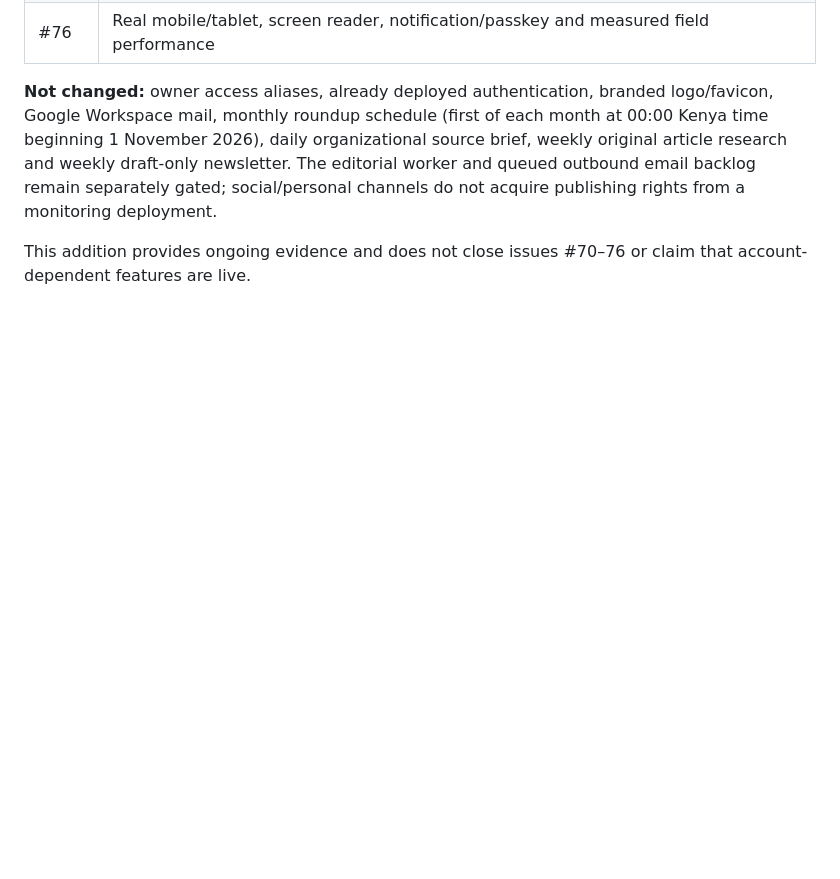
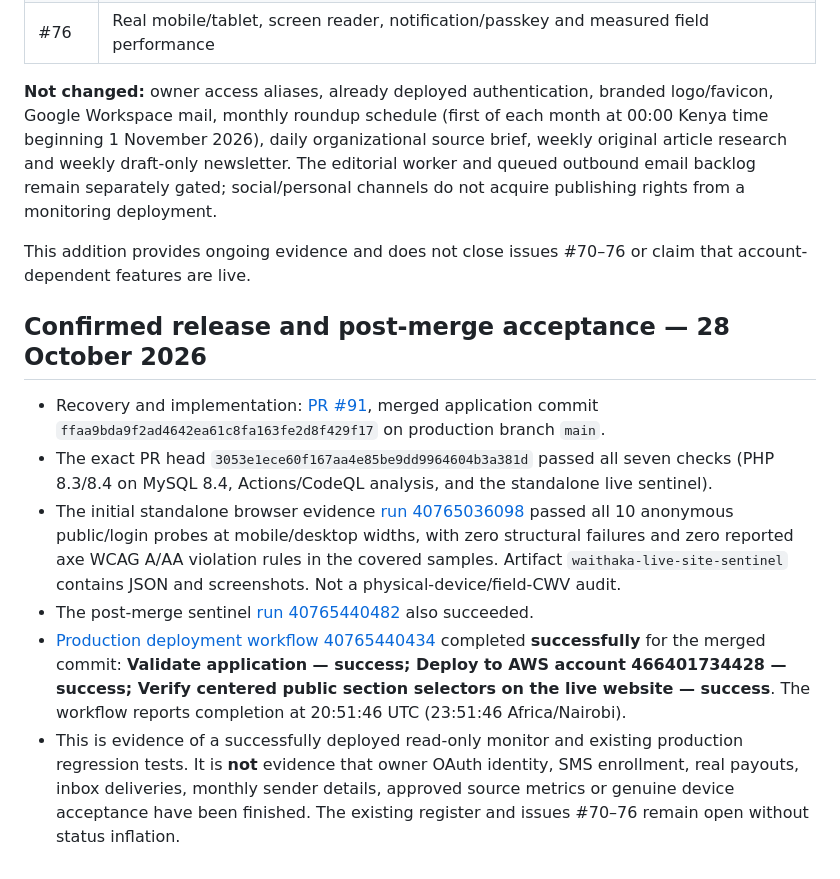
Before and after one commit to Goblis-Foundation/Waithaka-Ndegwa, a Markdown page: docs/LIVE-SITE-SENTINEL-2026-10-28.md, the part around the change. Rendered like a GitHub page; blank space fills up the shorter version.

Commit message:
Record exact post-merge AWS production and browser acceptance evidence

```diff
--- a/docs/LIVE-SITE-SENTINEL-2026-10-28.md
+++ b/docs/LIVE-SITE-SENTINEL-2026-10-28.md
@@ -36,3 +36,12 @@ The canonical implementation register remains `/write/reconciliation`, with all
 **Not changed:** owner access aliases, already deployed authentication, branded logo/favicon, Google Workspace mail, monthly roundup schedule (first of each month at 00:00 Kenya time beginning 1 November 2026), daily organizational source brief, weekly original article research and weekly draft-only newsletter. The editorial worker and queued outbound email backlog remain separately gated; social/personal channels do not acquire publishing rights from a monitoring deployment.
 
 This addition provides ongoing evidence and does not close issues #70–76 or claim that account-dependent features are live.
+
+## Confirmed release and post-merge acceptance — 28 October 2026
+
+- Recovery and implementation: [PR #91](https://github.com/Goblis-Foundation/Waithaka-Ndegwa/pull/91), merged application commit `ffaa9bda9f2ad4642ea61c8fa163fe2d8f429f17` on production branch `main`.
+- The exact PR head `3053e1ece60f167aa4e85be9dd9964604b3a381d` passed all seven checks (PHP 8.3/8.4 on MySQL 8.4, Actions/CodeQL analysis, and the standalone live sentinel).
+- The initial standalone browser evidence [run 40765036098](https://github.com/Goblis-Foundation/Waithaka-Ndegwa/actions/runs/40765036098) passed all 10 anonymous public/login probes at mobile/desktop widths, with zero structural failures and zero reported axe WCAG A/AA violation rules in the covered samples. Artifact `waithaka-live-site-sentinel` contains JSON and screenshots. Not a physical-device/field-CWV audit.
+- The post-merge sentinel [run 40765440482](https://github.com/Goblis-Foundation/Waithaka-Ndegwa/actions/runs/40765440482) also succeeded.
+- [Production deployment workflow 40765440434](https://github.com/Goblis-Foundation/Waithaka-Ndegwa/actions/runs/40765440434) completed **successfully** for the merged commit: **Validate application — success; Deploy to AWS account 466401734428 — success; Verify centered public section selectors on the live website — success**. The workflow reports completion at 20:51:46 UTC (23:51:46 Africa/Nairobi).
+- This is evidence of a successfully deployed read-only monitor and existing production regression tests. It is **not** evidence that owner OAuth identity, SMS enrollment, real payouts, inbox deliveries, monthly sender details, approved source metrics or genuine device acceptance have been finished. The existing register and issues #70–76 remain open without status inflation.
```
